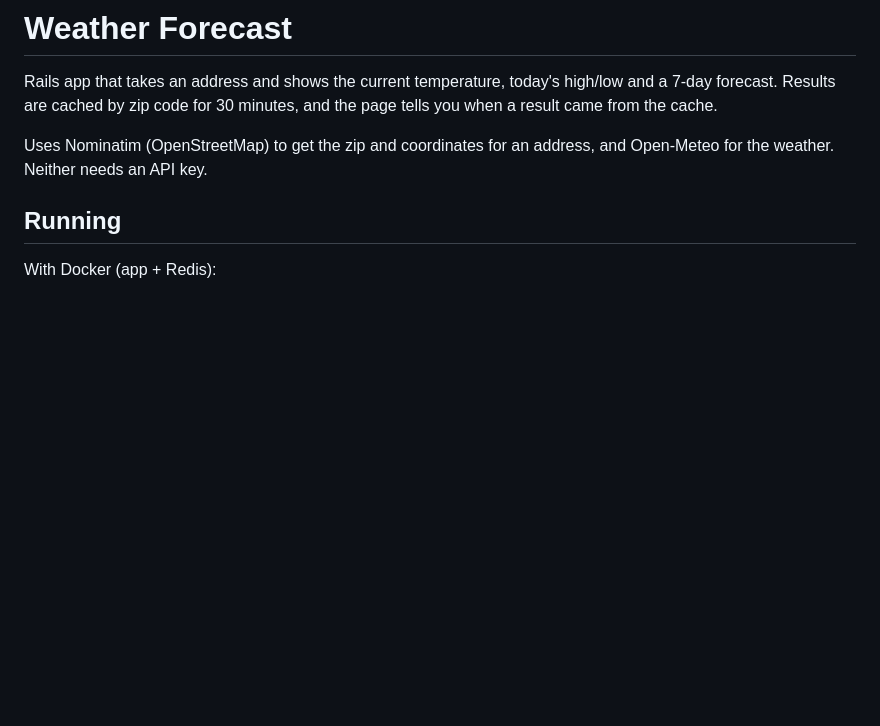
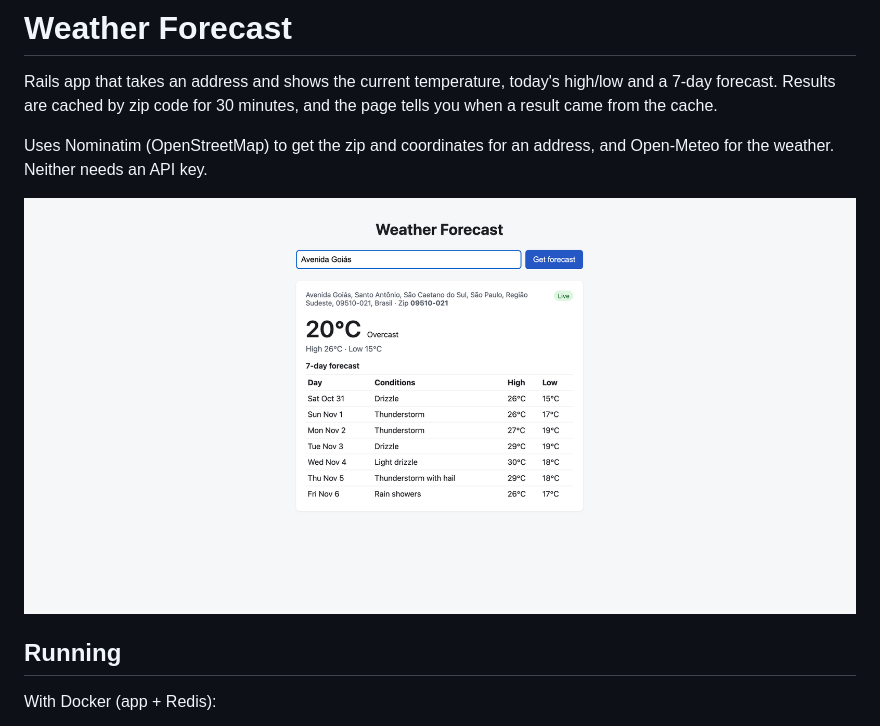
Before and after one commit to villander/take-home-forecast, a Markdown page: README.md, the part around the change. Drawn GitHub-style; pictures changed too: docs/screenshot.png (added); blank space fills up the shorter version.

Commit message:
Center layout, fix search box width, add screenshot to README

```diff
--- a/README.md
+++ b/README.md
@@ -3,6 +3,8 @@
 Rails app that takes an address and shows the current temperature, today's high/low and a 7-day forecast. Results are cached by zip code for 30 minutes, and the page tells you when a result came from the cache.
 
 Uses Nominatim (OpenStreetMap) to get the zip and coordinates for an address, and Open-Meteo for the weather. Neither needs an API key.
+
+![Screenshot](docs/screenshot.png)
 
 ## Running
 
```
Also changed, not shown: 1 other file.
